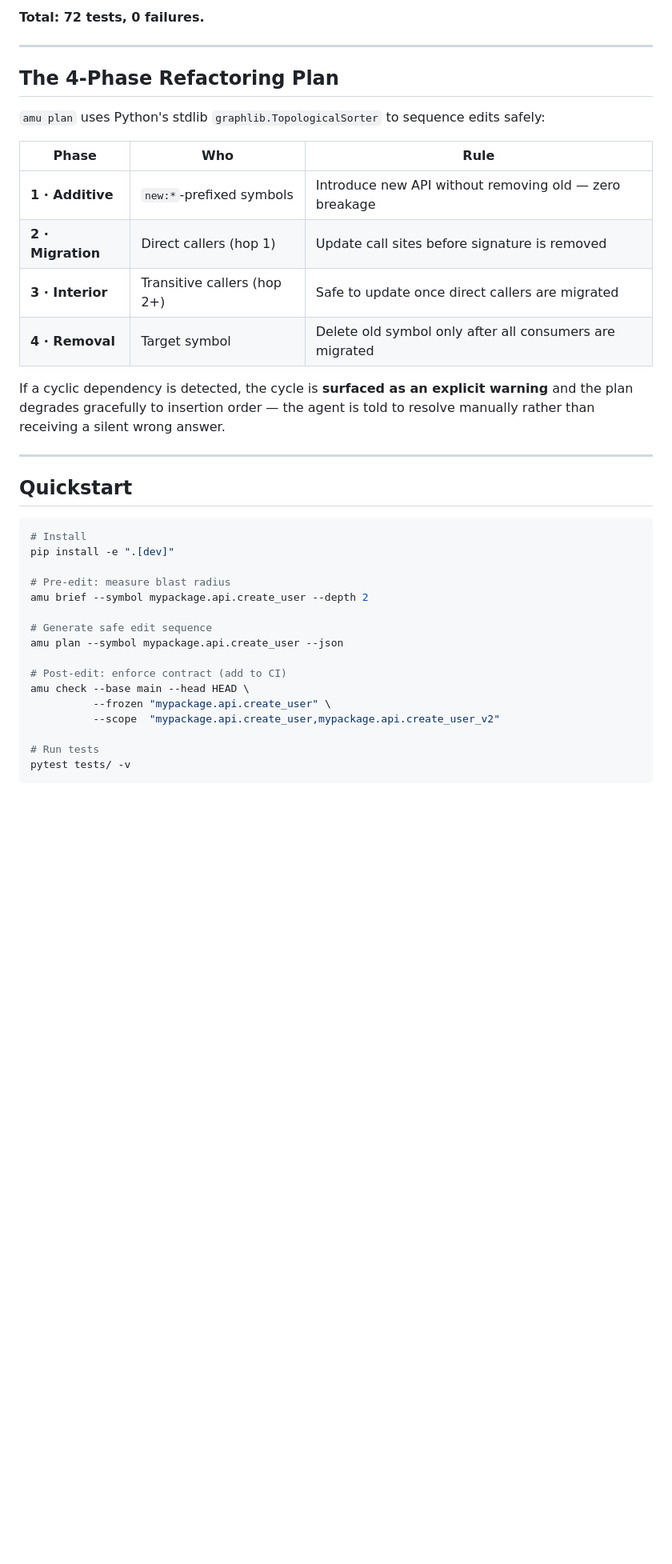
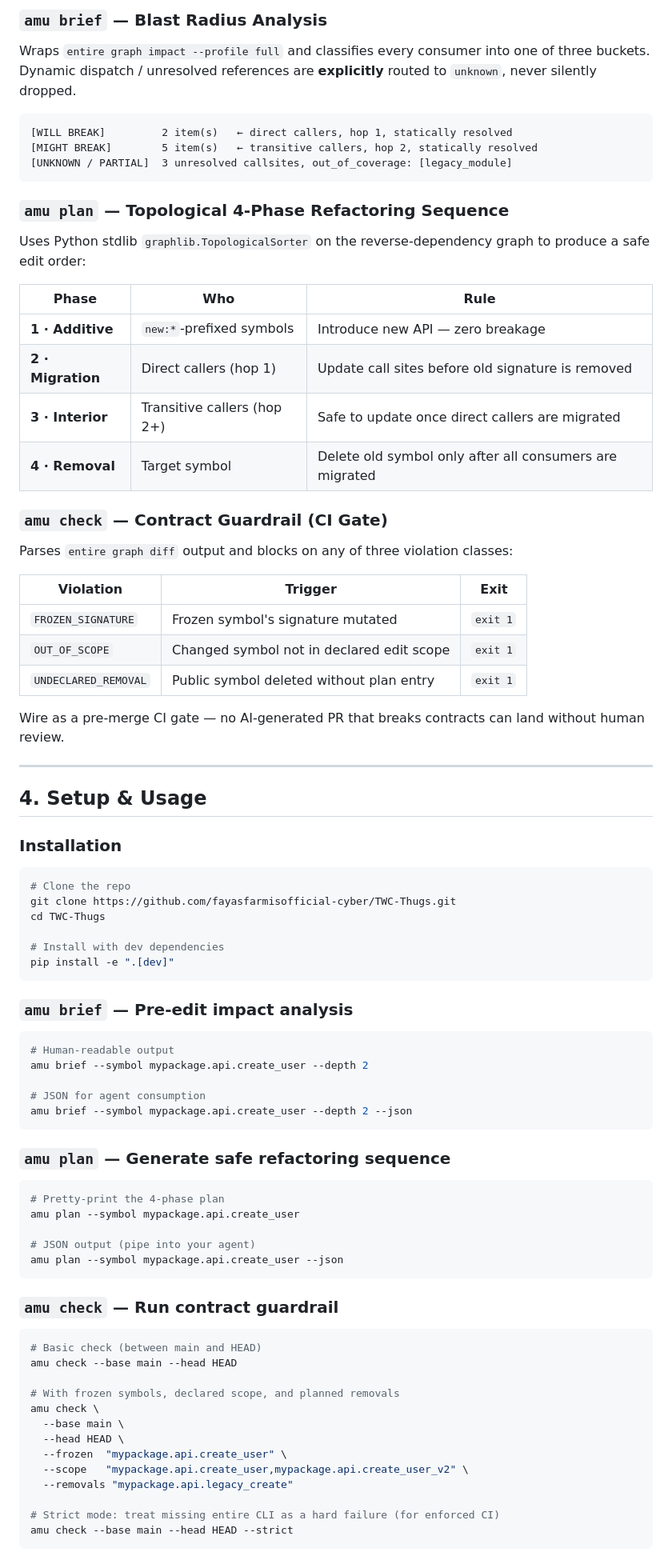
Before and after one commit to fayasfarmisofficial-cyber/TWC-Thugs, a Markdown page: BUILDATHON.md, the part around one of its changes. Shown at 80% size. Rendered like a GitHub page; blank space fills up the shorter version.

Commit message:
docs: rewrite BUILDATHON.md with full 6-section submission doc

````diff
--- a/BUILDATHON.md
+++ b/BUILDATHON.md
@@ -135,40 +100,88 @@ tests/
 ```
 
-**Total: 72 tests, 0 failures.**
+### `amu brief` — Blast Radius Analysis
+
+Wraps `entire graph impact --profile full` and classifies every consumer into one of three buckets. Dynamic dispatch / unresolved references are **explicitly** routed to `unknown`, never silently dropped.
+
+```
+[WILL BREAK]         2 item(s)   ← direct callers, hop 1, statically resolved
+[MIGHT BREAK]        5 item(s)   ← transitive callers, hop 2, statically resolved
+[UNKNOWN / PARTIAL]  3 unresolved callsites, out_of_coverage: [legacy_module]
+```
+
+### `amu plan` — Topological 4-Phase Refactoring Sequence
+
+Uses Python stdlib `graphlib.TopologicalSorter` on the reverse-dependency graph to produce a safe edit order:
+
+| Phase | Who | Rule |
+|-------|-----|------|
+| **1 · Additive** | `new:*`-prefixed symbols | Introduce new API — zero breakage |
+| **2 · Migration** | Direct callers (hop 1) | Update call sites before old signature is removed |
+| **3 · Interior** | Transitive callers (hop 2+) | Safe to update once direct callers are migrated |
+| **4 · Removal** | Target symbol | Delete old symbol only after all consumers are migrated |
+
+### `amu check` — Contract Guardrail (CI Gate)
+
+Parses `entire graph diff` output and blocks on any of three violation classes:
+
+| Violation | Trigger | Exit |
+|-----------|---------|------|
+| `FROZEN_SIGNATURE` | Frozen symbol's signature mutated | `exit 1` |
+| `OUT_OF_SCOPE` | Changed symbol not in declared edit scope | `exit 1` |
+| `UNDECLARED_REMOVAL` | Public symbol deleted without plan entry | `exit 1` |
+
+Wire as a pre-merge CI gate — no AI-generated PR that breaks contracts can land without human review.
 
 ---
 
-## The 4-Phase Refactoring Plan
+## 4. Setup & Usage
 
-`amu plan` uses Python's stdlib `graphlib.TopologicalSorter` to sequence edits safely:
-
-| Phase | Who | Rule |
-|-------|-----|------|
-| **1 · Additive** | `new:*`-prefixed symbols | Introduce new API without removing old — zero breakage |
-| **2 · Migration** | Direct callers (hop 1) | Update call sites before signature is removed |
-| **3 · Interior** | Transitive callers (hop 2+) | Safe to update once direct callers are migrated |
-| **4 · Removal** | Target symbol | Delete old symbol only after all consumers are migrated |
-
-If a cyclic dependency is detected, the cycle is **surfaced as an explicit warning** and the plan degrades gracefully to insertion order — the agent is told to resolve manually rather than receiving a silent wrong answer.
-
----
-
-## Quickstart
+### Installation
 
 ```bash
-# Install
+# Clone the repo
+git clone https://github.com/fayasfarmisofficial-cyber/TWC-Thugs.git
+cd TWC-Thugs
+
+# Install with dev dependencies
 pip install -e ".[dev]"
+```
 
-# Pre-edit: measure blast radius
+### `amu brief` — Pre-edit impact analysis
+
+```bash
+# Human-readable output
 amu brief --symbol mypackage.api.create_user --depth 2
 
-# Generate safe edit sequence
+# JSON for agent consumption
+amu brief --symbol mypackage.api.create_user --depth 2 --json
+```
+
+### `amu plan` — Generate safe refactoring sequence
+
+```bash
+# Pretty-print the 4-phase plan
+amu plan --symbol mypackage.api.create_user
+
+# JSON output (pipe into your agent)
 amu plan --symbol mypackage.api.create_user --json
+```
 
-# Post-edit: enforce contract (add to CI)
-amu check --base main --head HEAD \
-          --frozen "mypackage.api.create_user" \
-          --scope  "mypackage.api.create_user,mypackage.api.create_user_v2"
+### `amu check` — Run contract guardrail
 
-# Run tests
-pytest tests/ -v
+```bash
+# Basic check (between main and HEAD)
+amu check --base main --head HEAD
+
+# With frozen symbols, declared scope, and planned removals
+amu check \
+  --base main \
+  --head HEAD \
+  --frozen  "mypackage.api.create_user" \
+  --scope   "mypackage.api.create_user,mypackage.api.create_user_v2" \
+  --removals "mypackage.api.legacy_create"
+
+# Strict mode: treat missing entire CLI as a hard failure (for enforced CI)
+amu check --base main --head HEAD --strict
+```
+
````
Also changed, not shown: other parts of BUILDATHON.md (+96 -97 lines).
